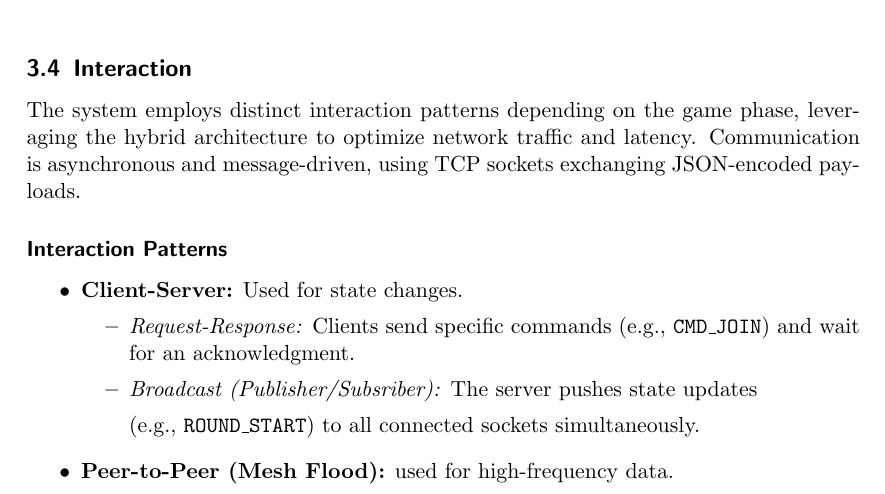
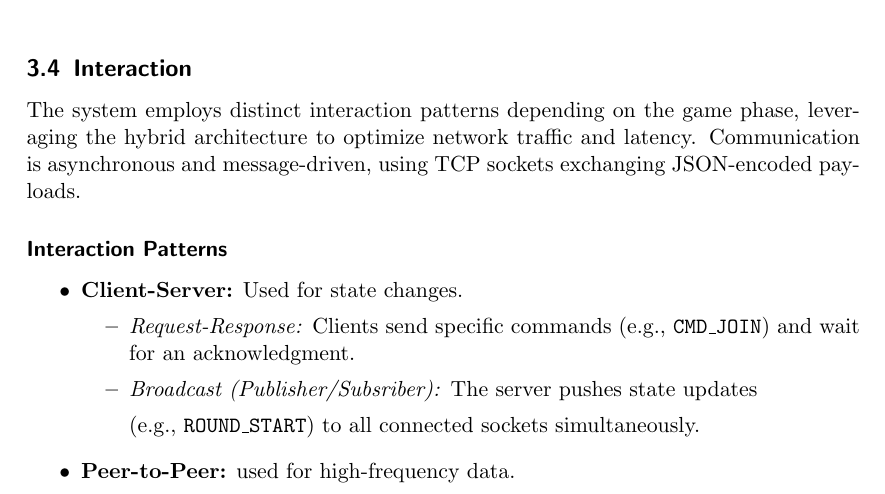
Before and after one commit to ChiaraGiangiulli/ds-report, a LaTeX paper (distributed-systems-final-report.tex): part of page 10 of 21, cut so that both start at the same text. Compiled offline with pdfLaTeX.

Commit message:
docs: update peer-to-peer section and modify architecture diagram

```diff
--- a/distributed-systems-final-report.tex
+++ b/distributed-systems-final-report.tex
@@ -398,7 +398,7 @@ using TCP sockets exchanging JSON-encoded payloads.
         (e.g., \texttt{ROUND\_START}) to all connected sockets simultaneously.
     \end{itemize}
 
-    \item \textbf{Peer-to-Peer (Mesh Flood):}
+    \item \textbf{Peer-to-Peer:}
     used for high-frequency data.
 
     When a user types a chat message or casts a vote, the client iterates through its \textit{Peer Map}
```
Also changed, not shown: figures/architecture.png.
